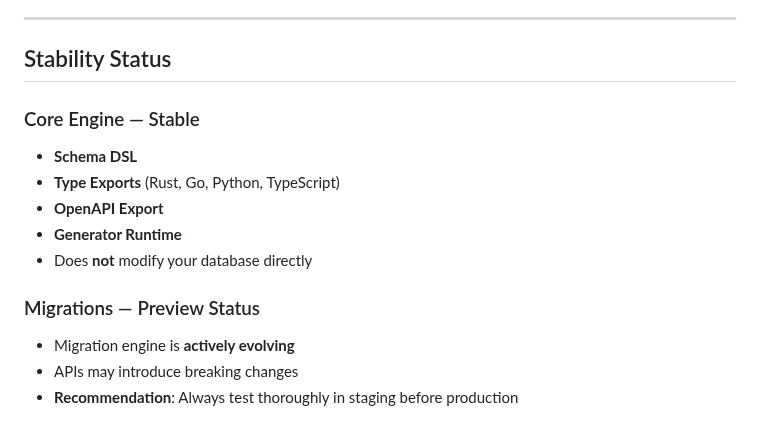
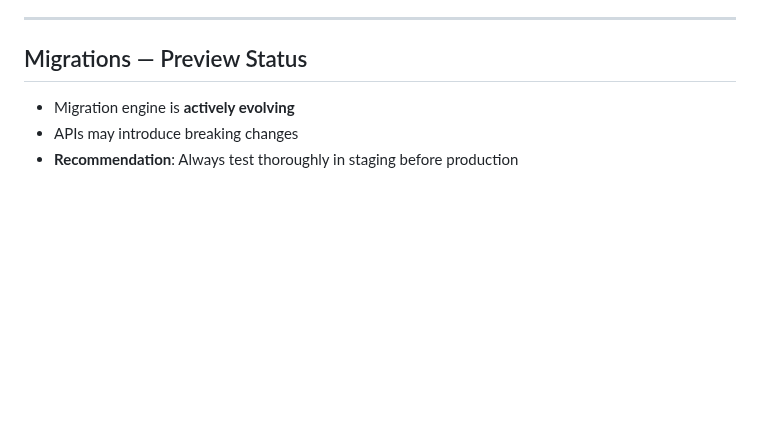
Before and after one commit to hlop3z/astroladb, a Markdown page: README.md, the part around the change. GitHub-like rendering; blank space fills up the shorter version.

```diff
--- a/README.md
+++ b/README.md
@@ -293,17 +293,7 @@ Opens an interactive HTTP server where you can explore your schema, test the nor
 
 ---
 
-## Stability Status
-
-### Core Engine — Stable
-
-- **Schema DSL**
-- **Type Exports** (Rust, Go, Python, TypeScript)
-- **OpenAPI Export**
-- **Generator Runtime**
-- Does **not** modify your database directly
-
-### Migrations — Preview Status
+## Migrations — Preview Status
 
 - Migration engine is **actively evolving**
 - APIs may introduce breaking changes
```
